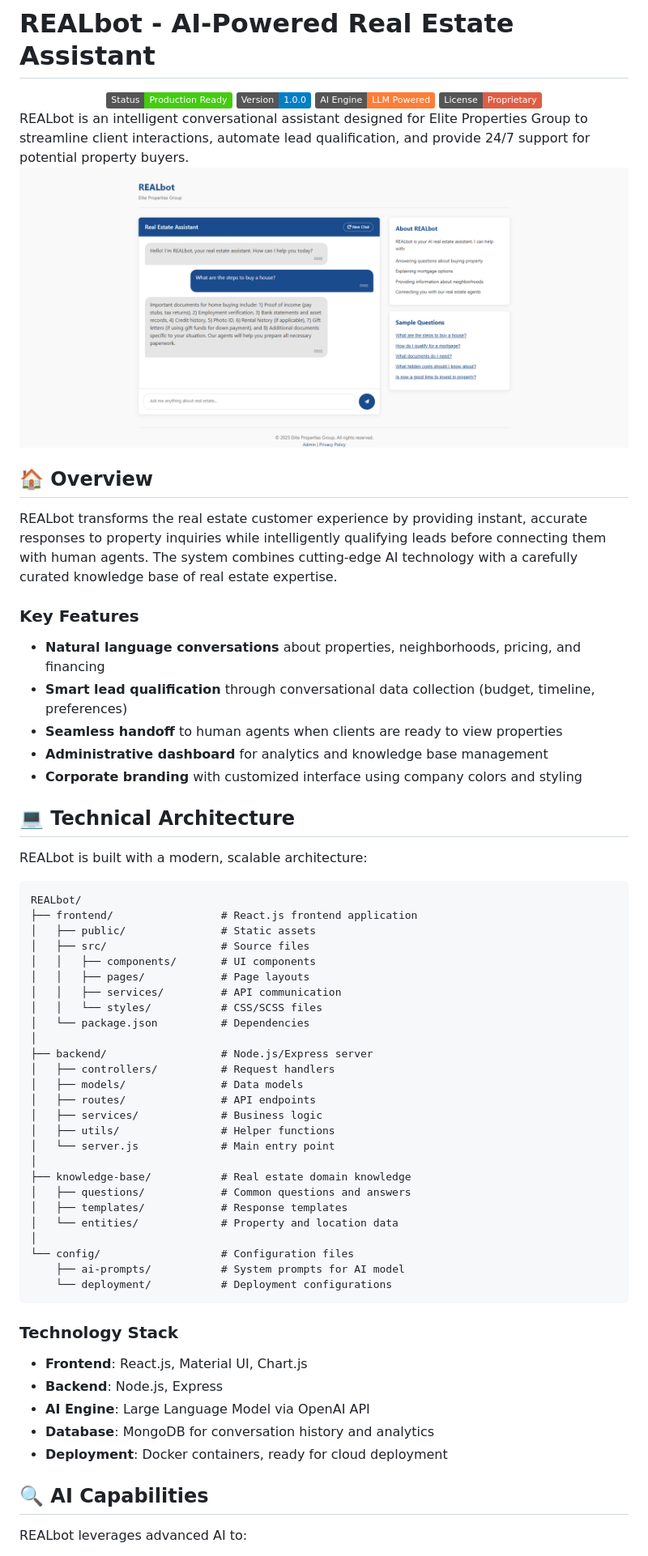
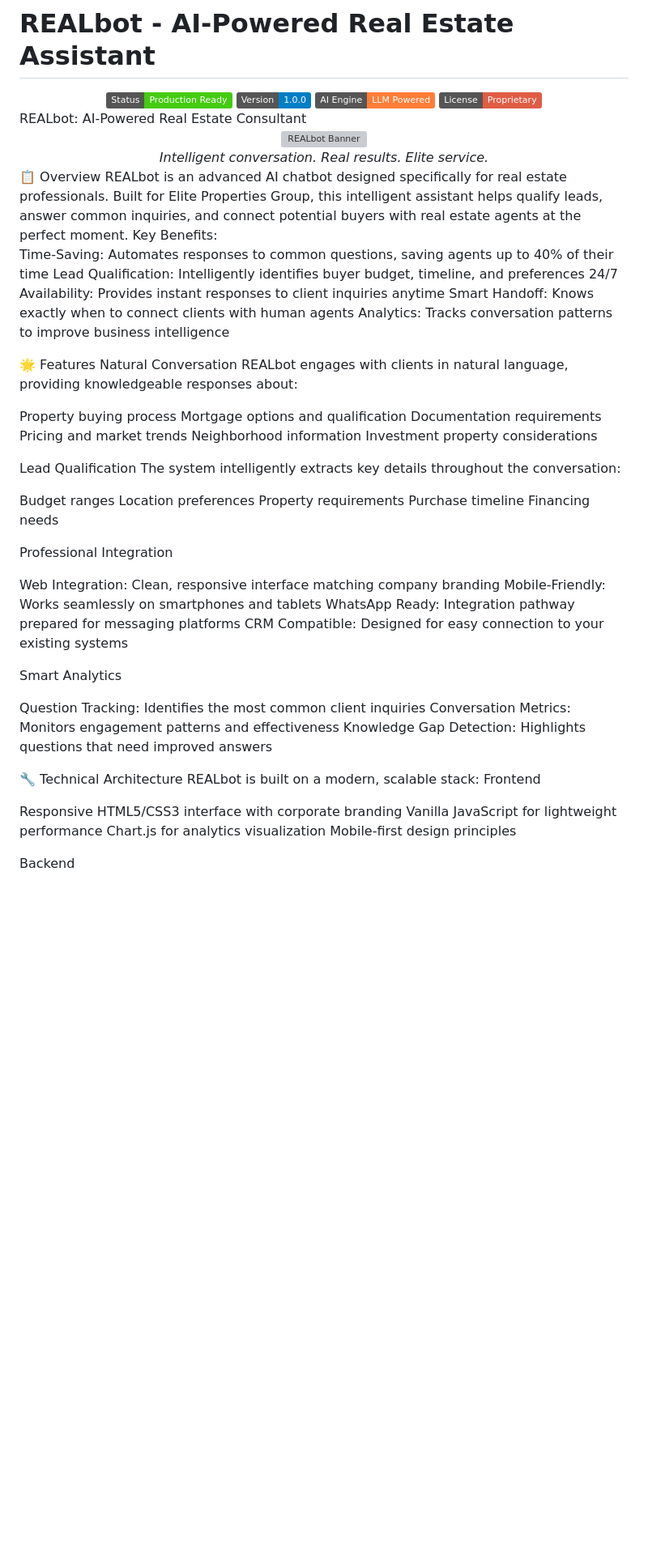
Before and after one commit to SahunOleksandr/REALbot-Real-Estate-Consultant-Chatbot, a Markdown page: README.md, the part around the change printed below. Shown: that part at 81% size. Rendered like a GitHub page; badges without logos; blank space fills up the shorter version; grey boxes are pictures that could not be loaded.

````diff
--- a/README.md
+++ b/README.md
@@ -7,64 +7,63 @@
 <img src="https://img.shields.io/badge/License-Proprietary-red" alt="License">
 
 </div>
-REALbot is an intelligent conversational assistant designed for Elite Properties Group to streamline client interactions, automate lead qualification, and provide 24/7 support for potential property buyers.
+REALbot: AI-Powered Real Estate Consultant
+<div align="center">
+  <img src="https://via.placeholder.com/800x200?text=REALbot+Elite+Properties+Group" alt="REALbot Banner" width="800"/>
+  <br/>
+  <em>Intelligent conversation. Real results. Elite service.</em>
+</div>
+📋 Overview
+REALbot is an advanced AI chatbot designed specifically for real estate professionals. Built for Elite Properties Group, this intelligent assistant helps qualify leads, answer common inquiries, and connect potential buyers with real estate agents at the perfect moment.
+Key Benefits:
 
-![REALbot Interface](images/interface.png)
+Time-Saving: Automates responses to common questions, saving agents up to 40% of their time
+Lead Qualification: Intelligently identifies buyer budget, timeline, and preferences
+24/7 Availability: Provides instant responses to client inquiries anytime
+Smart Handoff: Knows exactly when to connect clients with human agents
+Analytics: Tracks conversation patterns to improve business intelligence
 
-## 🏠 Overview
+🌟 Features
+Natural Conversation
+REALbot engages with clients in natural language, providing knowledgeable responses about:
 
-REALbot transforms the real estate customer experience by providing instant, accurate responses to property inquiries while intelligently qualifying leads before connecting them with human agents. The system combines cutting-edge AI technology with a carefully curated knowledge base of real estate expertise.
+Property buying process
+Mortgage options and qualification
+Documentation requirements
+Pricing and market trends
+Neighborhood information
+Investment property considerations
 
-### Key Features
+Lead Qualification
+The system intelligently extracts key details throughout the conversation:
 
-- **Natural language conversations** about properties, neighborhoods, pricing, and financing
-- **Smart lead qualification** through conversational data collection (budget, timeline, preferences)
-- **Seamless handoff** to human agents when clients are ready to view properties
-- **Administrative dashboard** for analytics and knowledge base management
-- **Corporate branding** with customized interface using company colors and styling
+Budget ranges
+Location preferences
+Property requirements
+Purchase timeline
+Financing needs
 
-## 💻 Technical Architecture
+Professional Integration
 
-REALbot is built with a modern, scalable architecture:
+Web Integration: Clean, responsive interface matching company branding
+Mobile-Friendly: Works seamlessly on smartphones and tablets
+WhatsApp Ready: Integration pathway prepared for messaging platforms
+CRM Compatible: Designed for easy connection to your existing systems
 
-```
-REALbot/
-├── frontend/                 # React.js frontend application
-│   ├── public/               # Static assets
-│   ├── src/                  # Source files
-│   │   ├── components/       # UI components
-│   │   ├── pages/            # Page layouts
-│   │   ├── services/         # API communication
-│   │   └── styles/           # CSS/SCSS files
-│   └── package.json          # Dependencies
-│
-├── backend/                  # Node.js/Express server
-│   ├── controllers/          # Request handlers
-│   ├── models/               # Data models
-│   ├── routes/               # API endpoints
-│   ├── services/             # Business logic
-│   ├── utils/                # Helper functions
-│   └── server.js             # Main entry point
-│
-├── knowledge-base/           # Real estate domain knowledge
-│   ├── questions/            # Common questions and answers
-│   ├── templates/            # Response templates
-│   └── entities/             # Property and location data
-│
-└── config/                   # Configuration files
-    ├── ai-prompts/           # System prompts for AI model
-    └── deployment/           # Deployment configurations
-```
+Smart Analytics
 
-### Technology Stack
+Question Tracking: Identifies the most common client inquiries
+Conversation Metrics: Monitors engagement patterns and effectiveness
+Knowledge Gap Detection: Highlights questions that need improved answers
 
-- **Frontend**: React.js, Material UI, Chart.js
-- **Backend**: Node.js, Express
-- **AI Engine**: Large Language Model via OpenAI API
-- **Database**: MongoDB for conversation history and analytics
-- **Deployment**: Docker containers, ready for cloud deployment
+🔧 Technical Architecture
+REALbot is built on a modern, scalable stack:
+Frontend
 
-## 🔍 AI Capabilities
+Responsive HTML5/CSS3 interface with corporate branding
+Vanilla JavaScript for lightweight performance
+Chart.js for analytics visualization
+Mobile-first design principles
 
-REALbot leverages advanced AI to:
+Backend
 
````
Also changed, not shown: other parts of README.md (+112 -46 lines).
